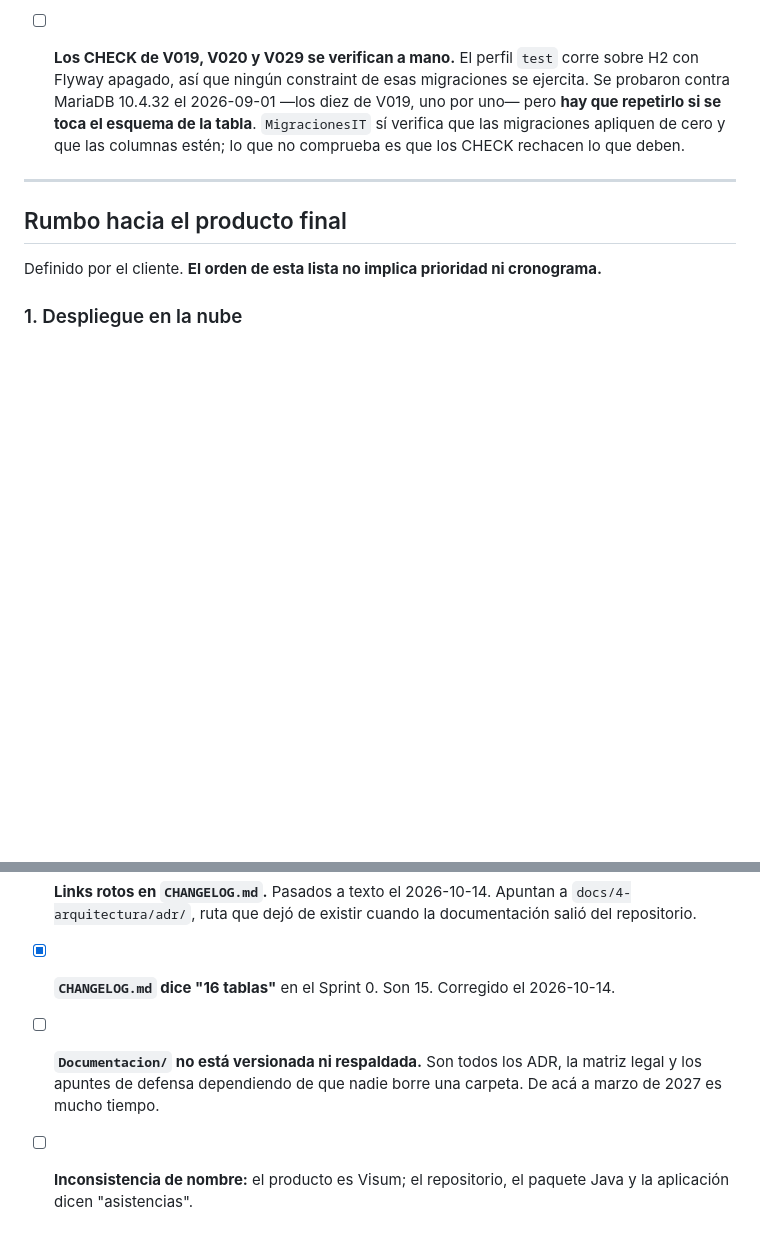
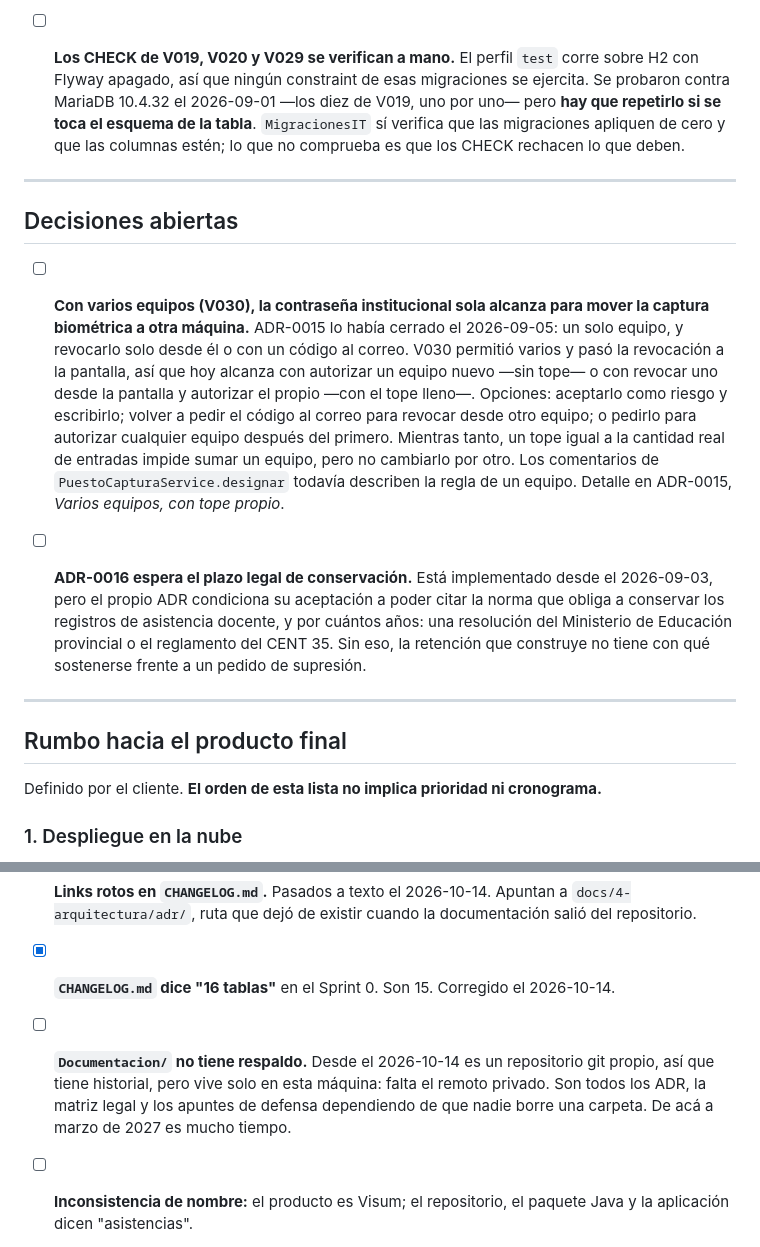
Before and after one commit to fran-q/asistencias-docente, a Markdown page: contexto/07-pendientes.md, 2 parts joined by grey strips. Drawn GitHub-style; blank space fills up the shorter version.

Commit message:
docs(contexto): el estado real de los ADR y dos decisiones abiertas
02-arquitectura: 0015, 0019, 0020, 0021 y 0022 pasan a Vigente. 0015
aclara que V030 cambio su tope de uno y la revocacion anclada al equipo;
0016 sigue como Propuesta hasta tener el plazo legal de conservacion.

07-pendientes suma "Decisiones abiertas":
- Con varios equipos (V030), la contrasena institucional sola alcanza para
  mover la captura biometrica a otra maquina, que es lo que ADR-0015 habia
  cerrado el 2026-09-05. Con las opciones para decidirlo.
- ADR-0016 espera la norma que fija cuanto tiempo se conservan los
  registros de asistencia docente.

Y el pendiente de Documentacion/ dice lo que falta de verdad: ya esta
versionada, le falta el respaldo.

```diff
--- a/contexto/07-pendientes.md
+++ b/contexto/07-pendientes.md
@@ -126,6 +126,28 @@ build verde** y por eso conviene tenerlas escritas:
 
 ---
 
+## Decisiones abiertas
+
+- [ ] **Con varios equipos (V030), la contraseña institucional sola alcanza para mover la
+      captura biométrica a otra máquina.** ADR-0015 lo había cerrado el 2026-09-05: un solo
+      equipo, y revocarlo solo desde él o con un código al correo. V030 permitió varios y pasó
+      la revocación a la pantalla, así que hoy alcanza con autorizar un equipo nuevo —sin
+      tope— o con revocar uno desde la pantalla y autorizar el propio —con el tope lleno—.
+      Opciones: aceptarlo como riesgo y escribirlo; volver a pedir el código al correo para
+      revocar desde otro equipo; o pedirlo para autorizar cualquier equipo después del
+      primero. Mientras tanto, un tope igual a la cantidad real de entradas impide sumar un
+      equipo, pero no cambiarlo por otro. Los comentarios de `PuestoCapturaService.designar`
+      todavía describen la regla de un equipo. Detalle en ADR-0015, *Varios equipos, con tope
+      propio*.
+
+- [ ] **ADR-0016 espera el plazo legal de conservación.** Está implementado desde el
+      2026-09-03, pero el propio ADR condiciona su aceptación a poder citar la norma que obliga
+      a conservar los registros de asistencia docente, y por cuántos años: una resolución del
+      Ministerio de Educación provincial o el reglamento del CENT 35. Sin eso, la retención que
+      construye no tiene con qué sostenerse frente a un pedido de supresión.
+
+---
+
 ## Rumbo hacia el producto final
 
 Definido por el cliente. **El orden de esta lista no implica prioridad ni cronograma.**
@@ -237,9 +259,10 @@ Cosas que hay que arreglar y no dependen de nadie más:
 - [x] **Links rotos en `CHANGELOG.md`.** Pasados a texto el 2026-10-14. Apuntan a `docs/4-arquitectura/adr/`, ruta que
       dejó de existir cuando la documentación salió del repositorio.
 - [x] **`CHANGELOG.md` dice "16 tablas"** en el Sprint 0. Son 15. Corregido el 2026-10-14.
-- [ ] **`Documentacion/` no está versionada ni respaldada.** Son todos los ADR, la matriz legal
-      y los apuntes de defensa dependiendo de que nadie borre una carpeta. De acá a marzo
-      de 2027 es mucho tiempo.
+- [ ] **`Documentacion/` no tiene respaldo.** Desde el 2026-10-14 es un repositorio git
+      propio, así que tiene historial, pero vive solo en esta máquina: falta el remoto
+      privado. Son todos los ADR, la matriz legal y los apuntes de defensa dependiendo de
+      que nadie borre una carpeta. De acá a marzo de 2027 es mucho tiempo.
 - [ ] **Inconsistencia de nombre:** el producto es Visum; el repositorio, el paquete Java
       y la aplicación dicen "asistencias".
 - [ ] **Alcance ampliado sin documentar:** la funcionalidad agregada después del
```
Also changed, not shown: other parts of contexto/07-pendientes.md (+1 -1 lines), contexto/02-arquitectura.md (+7 -7 lines).
